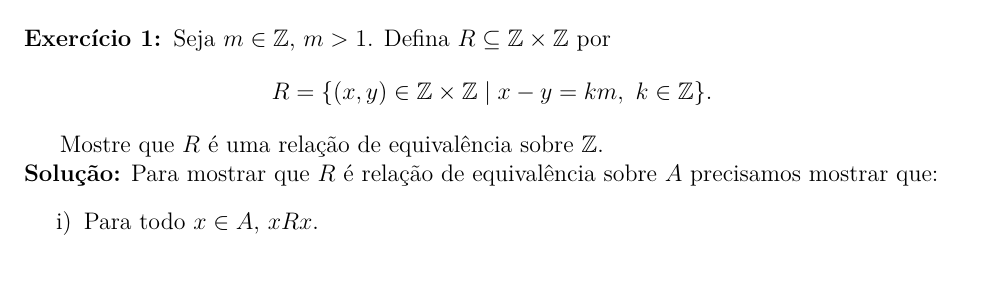
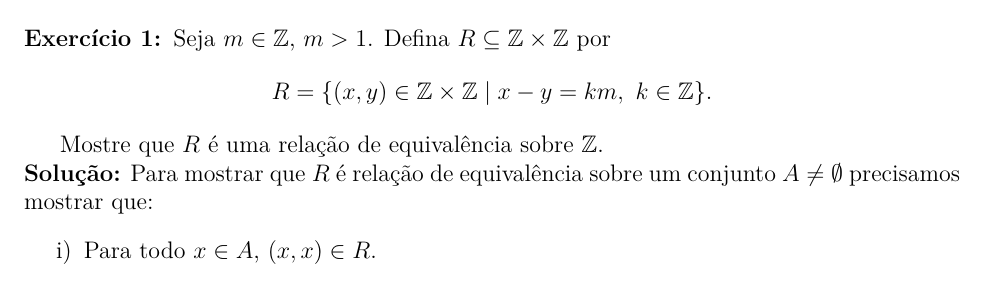
Before and after one commit to jfreitasunb/Algebra-1, a LaTeX problem sheet (testes/solucao-modulo-1-teste-3.tex): part of page 1 of 2, cut so that both start at the same text. Compiled offline with XeLaTeX.

Commit message:
Começando a solução.

```diff
--- a/testes/solucao-modulo-1-teste-3.tex
+++ b/testes/solucao-modulo-1-teste-3.tex
@@ -31,7 +31,8 @@ $3^{\underline{o}}$ Teste - M\'odulo 1 - Resolu\c{c}\~ao}\\
 
 Mostre que $R$ \'e uma rela\c{c}\~ao de equival\^encia sobre $\z$.
 
-\noindent\textbf{Solu\c{c}\~ao:} Para mostrar que $R$ \'e rela\c{c}\~ao de equival\^encia sobre $A$ precisamos mostrar que:
+\noindent\textbf{Solu\c{c}\~ao:} Para mostrar que $R$ \'e rela\c{c}\~ao de equival\^encia sobre um conjunto $A \ne \vaz$ precisamos mostrar que:
 \begin{enumerate}[label={\roman*})]
-	\item Para todo $x \in A$, $xRx$.
-	\item Se $xRy$, ent\~ao $yRx$.
+	\item Para todo $x \in A$, $(x, x) \in R$.
+	\item Se $(x, y) \in R$, ent\~ao $(y, x) \in R$.
+	\item Se $(x, y) \in R$ e $(y, z) \in R$, ent\~ao $(x, z) \in R$.
```
Also changed, not shown: testes/solucao-modulo-1-teste-3.tex (8 more changed lines).
